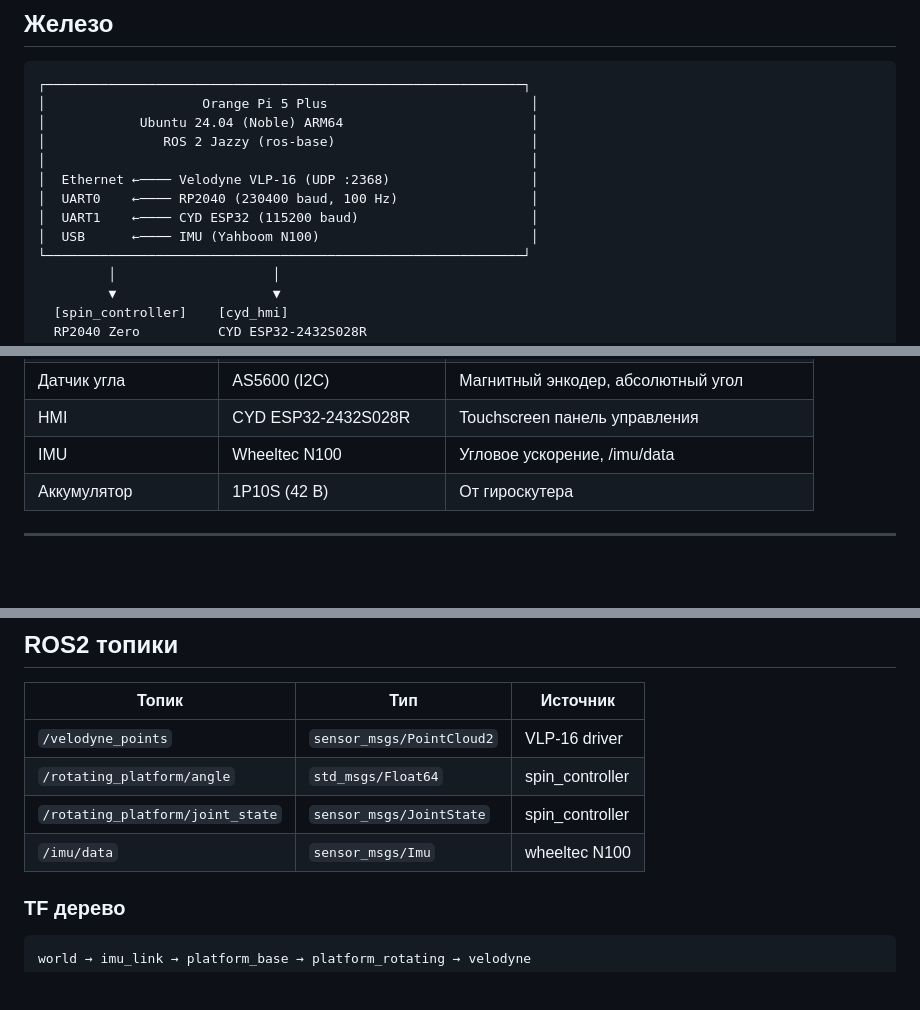
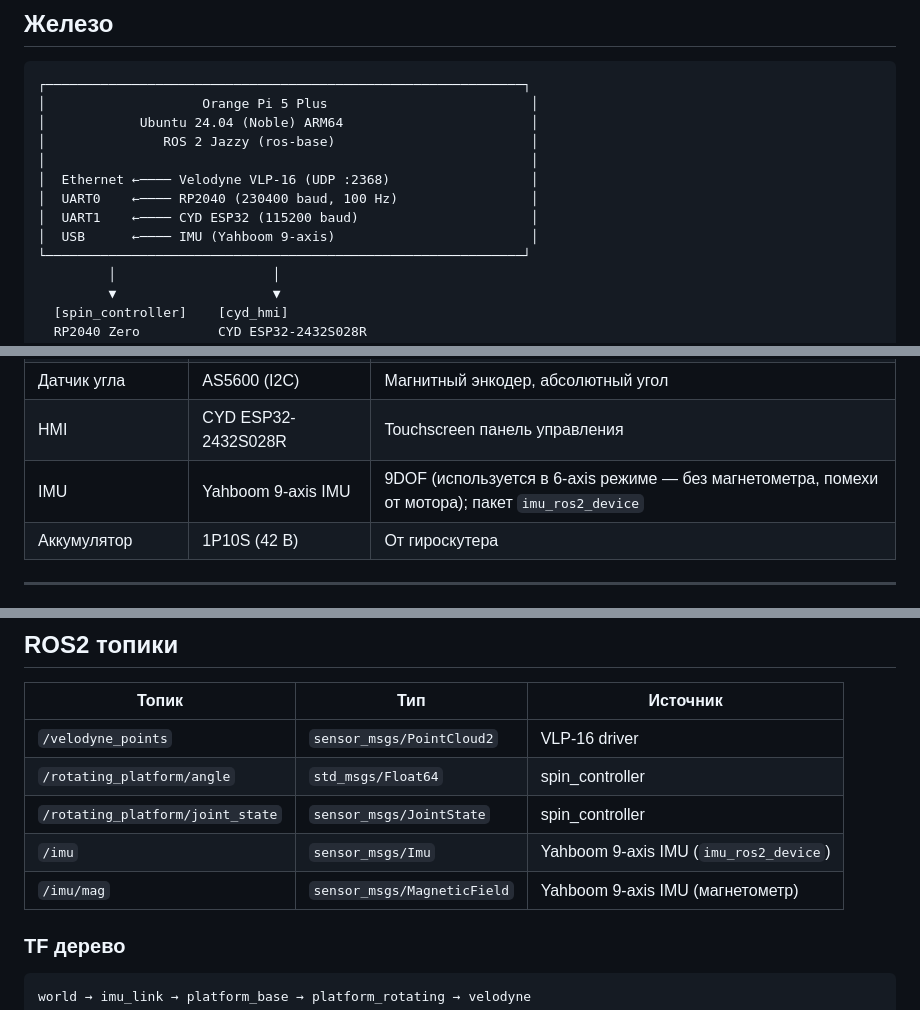
Before and after one commit to timurey/3dlidar, a Markdown page: README.md, 3 parts joined by grey strips. Drawn GitHub-style; blank space fills up the shorter version.

```diff
--- a/README.md
+++ b/README.md
@@ -17,7 +17,7 @@ Mac — постобработка: deskew, ICP, экспорт в CAD.
 │  Ethernet ←──── Velodyne VLP-16 (UDP :2368)                  │
 │  UART0    ←──── RP2040 (230400 baud, 100 Hz)                 │
 │  UART1    ←──── CYD ESP32 (115200 baud)                      │
-│  USB      ←──── IMU (Yahboom N100)                           │
+│  USB      ←──── IMU (Yahboom 9-axis)                         │
 └─────────────────────────────────────────────────────────────┘
          │                    │
          ▼                    ▼
@@ -40,7 +40,7 @@ Mac — постобработка: deskew, ICP, экспорт в CAD.
 | Редуктор            | 5:1                      | Мотор 200 RPM → платформа 40 RPM        |
 | Датчик угла         | AS5600 (I2C)             | Магнитный энкодер, абсолютный угол      |
 | HMI                 | CYD ESP32-2432S028R      | Touchscreen панель управления           |
-| IMU                 | Wheeltec N100            | Угловое ускорение, /imu/data            |
+| IMU                 | Yahboom 9-axis IMU       | 9DOF (используется в 6-axis режиме — без магнетометра, помехи от мотора); пакет `imu_ros2_device` |
 | Аккумулятор         | 1P10S (42 В)             | От гироскутера                          |
 
 ---
@@ -195,7 +195,8 @@ GPIO 1/3 (P5) нельзя — CH340C держит GPIO3 HIGH даже без US
 | `/velodyne_points`             | `sensor_msgs/PointCloud2` | VLP-16 driver      |
 | `/rotating_platform/angle`     | `std_msgs/Float64`        | spin_controller    |
 | `/rotating_platform/joint_state` | `sensor_msgs/JointState` | spin_controller    |
-| `/imu/data`                    | `sensor_msgs/Imu`         | wheeltec N100      |
+| `/imu`                         | `sensor_msgs/Imu`         | Yahboom 9-axis IMU (`imu_ros2_device`) |
+| `/imu/mag`                     | `sensor_msgs/MagneticField` | Yahboom 9-axis IMU (магнетометр) |
 
 ### TF дерево
 
```
